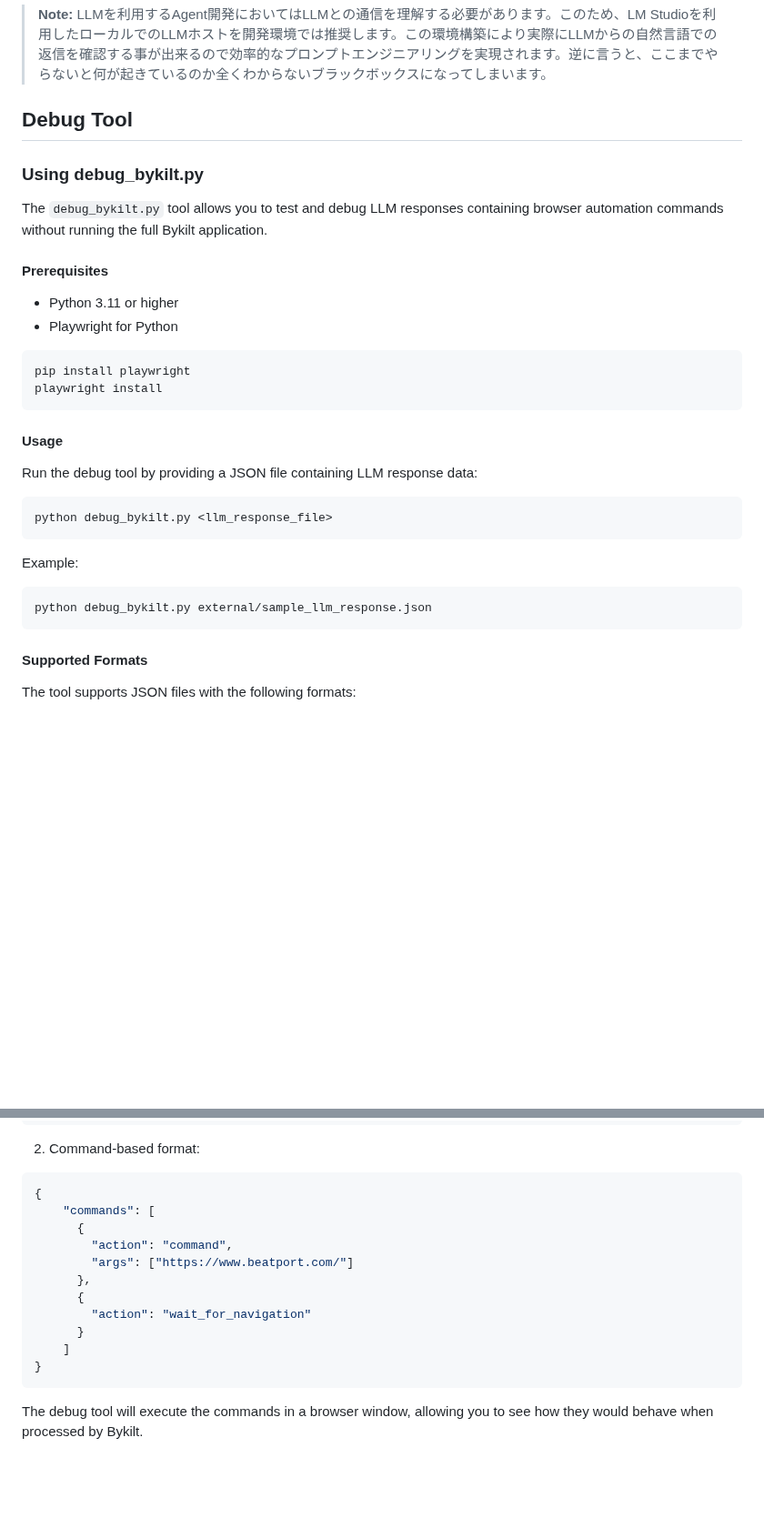
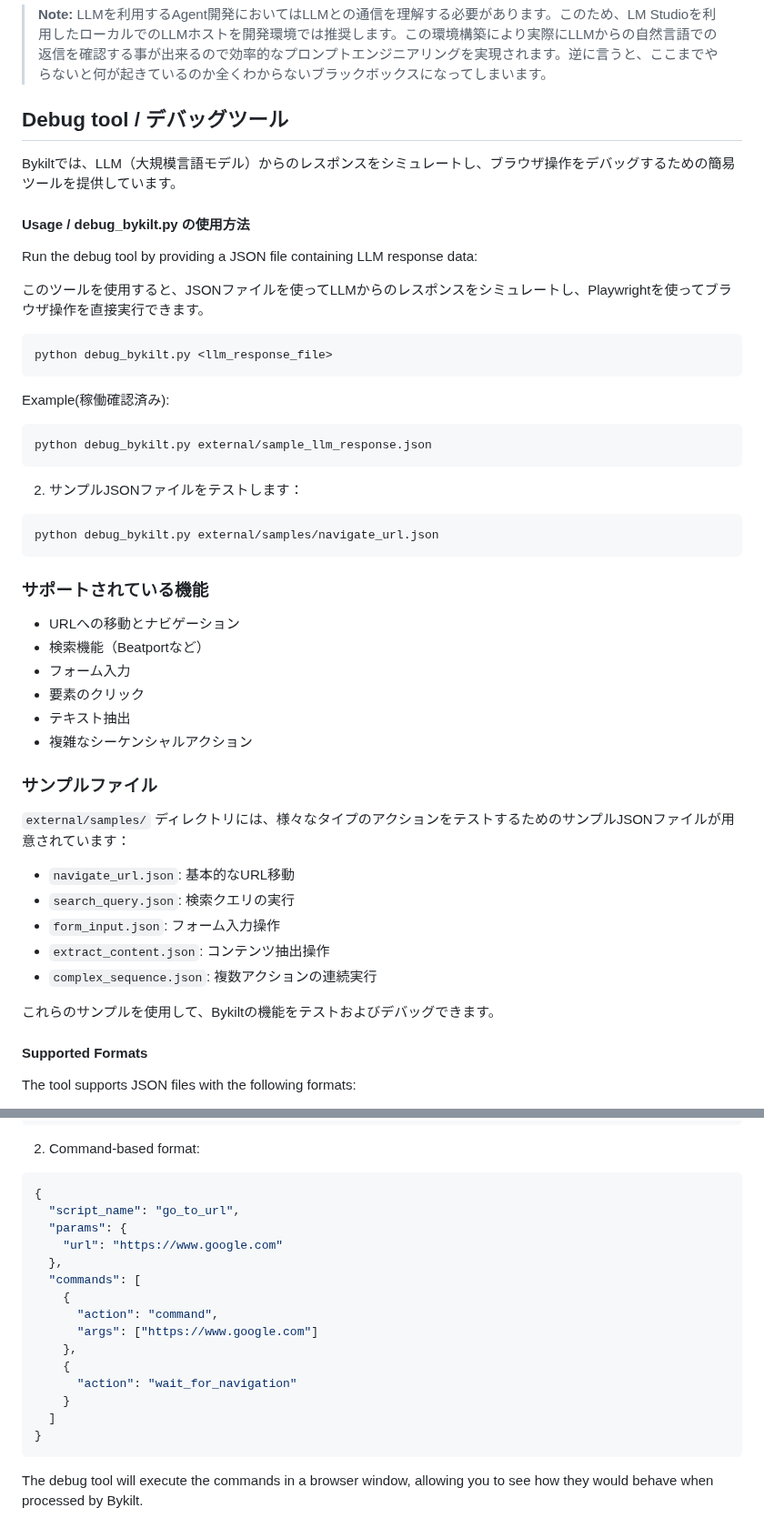
Before and after one commit to Nobukins/2bykilt, a Markdown page: README.md, 2 parts joined by grey strips. Shown at 91% size. Drawn GitHub-style; blank space fills up the shorter version.

Commit message:
update readme - detail usage

````diff
--- a/README.md
+++ b/README.md
@@ -149,32 +149,49 @@ For users who want to use Ollama as their LLM provider, follow these specific co
 
 > **Note:** LLMを利用するAgent開発においてはLLMとの通信を理解する必要があります。このため、LM Studioを利用したローカルでのLLMホストを開発環境では推奨します。この環境構築により実際にLLMからの自然言語での返信を確認する事が出来るので効率的なプロンプトエンジニアリングを実現されます。逆に言うと、ここまでやらないと何が起きているのか全くわからないブラックボックスになってしまいます。
 
-## Debug Tool
+## Debug tool / デバッグツール
 
-### Using debug_bykilt.py
+Bykiltでは、LLM（大規模言語モデル）からのレスポンスをシミュレートし、ブラウザ操作をデバッグするための簡易ツールを提供しています。
 
-The `debug_bykilt.py` tool allows you to test and debug LLM responses containing browser automation commands without running the full Bykilt application.
+#### Usage / debug_bykilt.py の使用方法
+Run the debug tool by providing a JSON file containing LLM response data:
 
-#### Prerequisites
-- Python 3.11 or higher
-- Playwright for Python
-
-```bash
-pip install playwright
-playwright install
-```
-
-#### Usage
-Run the debug tool by providing a JSON file containing LLM response data:
+このツールを使用すると、JSONファイルを使ってLLMからのレスポンスをシミュレートし、Playwrightを使ってブラウザ操作を直接実行できます。
 
 ```bash
 python debug_bykilt.py <llm_response_file>
 ```
 
-Example:
+Example(稼働確認済み):
 ```bash
 python debug_bykilt.py external/sample_llm_response.json
 ```
+
+2. サンプルJSONファイルをテストします：
+```bash
+python debug_bykilt.py external/samples/navigate_url.json
+```
+
+### サポートされている機能
+
+- URLへの移動とナビゲーション
+- 検索機能（Beatportなど）
+- フォーム入力
+- 要素のクリック
+- テキスト抽出
+- 複雑なシーケンシャルアクション
+
+### サンプルファイル
+
+`external/samples/` ディレクトリには、様々なタイプのアクションをテストするためのサンプルJSONファイルが用意されています：
+
+- `navigate_url.json`: 基本的なURL移動
+- `search_query.json`: 検索クエリの実行
+- `form_input.json`: フォーム入力操作
+- `extract_content.json`: コンテンツ抽出操作
+- `complex_sequence.json`: 複数アクションの連続実行
+
+これらのサンプルを使用して、Bykiltの機能をテストおよびデバッグできます。
 
 #### Supported Formats
 The tool supports JSON files with the following formats:
@@ -192,15 +209,19 @@ The tool supports JSON files with the following formats:
 2. Command-based format:
 ```json
 {
-    "commands": [
-      {
-        "action": "command",
-        "args": ["https://www.beatport.com/"]
-      },
-      {
-        "action": "wait_for_navigation"
-      }
-    ]
+  "script_name": "go_to_url",
+  "params": {
+    "url": "https://www.google.com"
+  },
+  "commands": [
+    {
+      "action": "command",
+      "args": ["https://www.google.com"]
+    },
+    {
+      "action": "wait_for_navigation"
+    }
+  ]
 }
 ```
 
````
